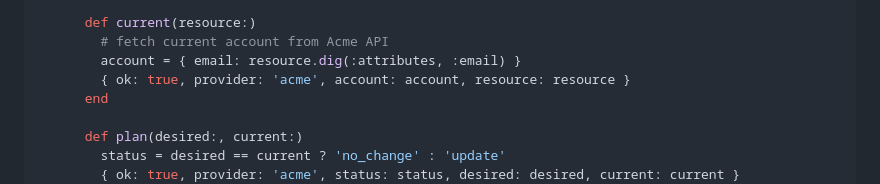
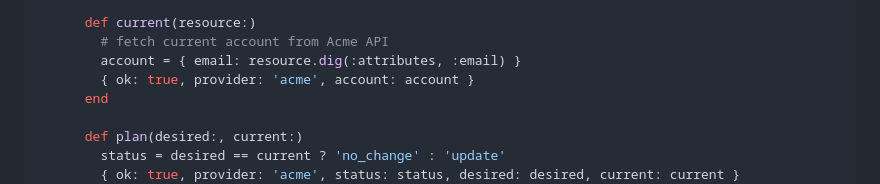
Before and after one commit to gowda/umgr, a Markdown page: docs/provider-authoring.md, the part around the change. Rendered like a GitHub page.

Commit message:
Align provider guide example with account fallback

```diff
--- a/docs/provider-authoring.md
+++ b/docs/provider-authoring.md
@@ -103,7 +103,7 @@ module Umgr
       def current(resource:)
         # fetch current account from Acme API
         account = { email: resource.dig(:attributes, :email) }
-        { ok: true, provider: 'acme', account: account, resource: resource }
+        { ok: true, provider: 'acme', account: account }
       end
 
       def plan(desired:, current:)
```
